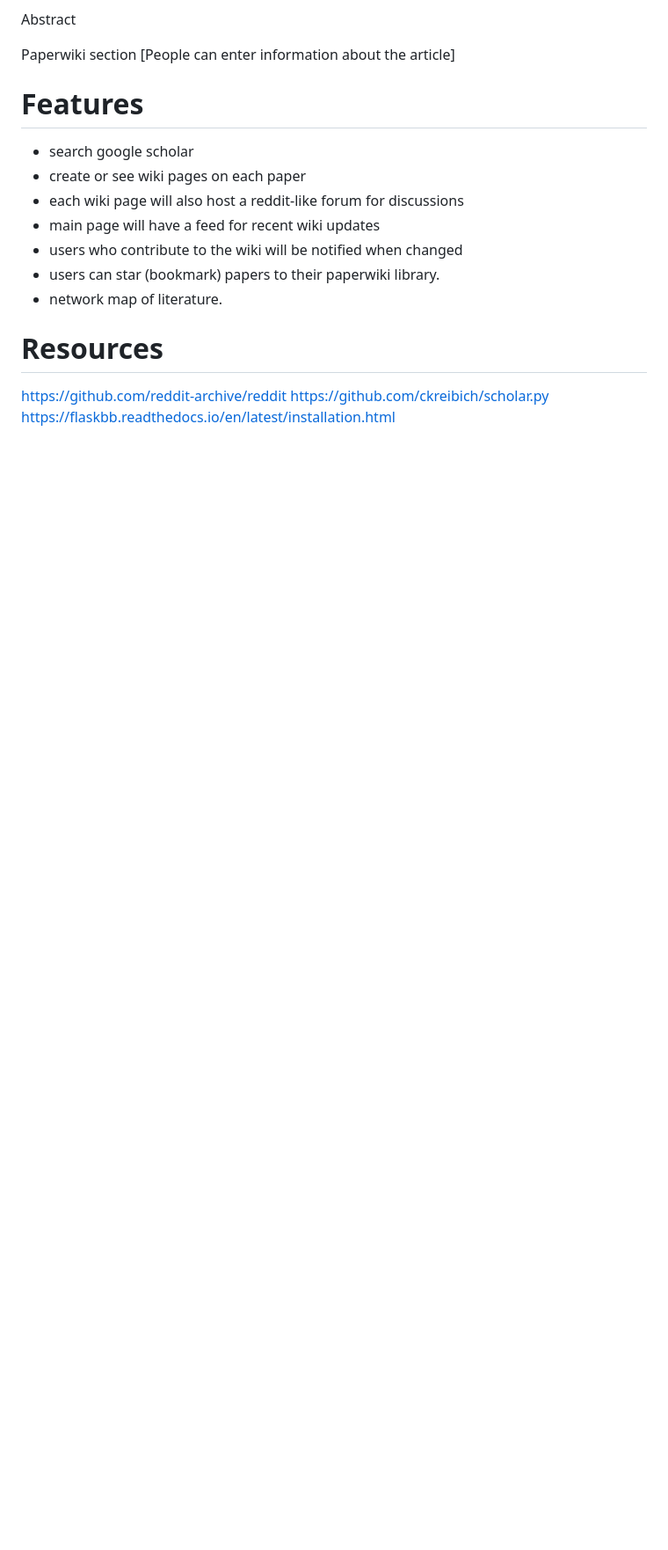
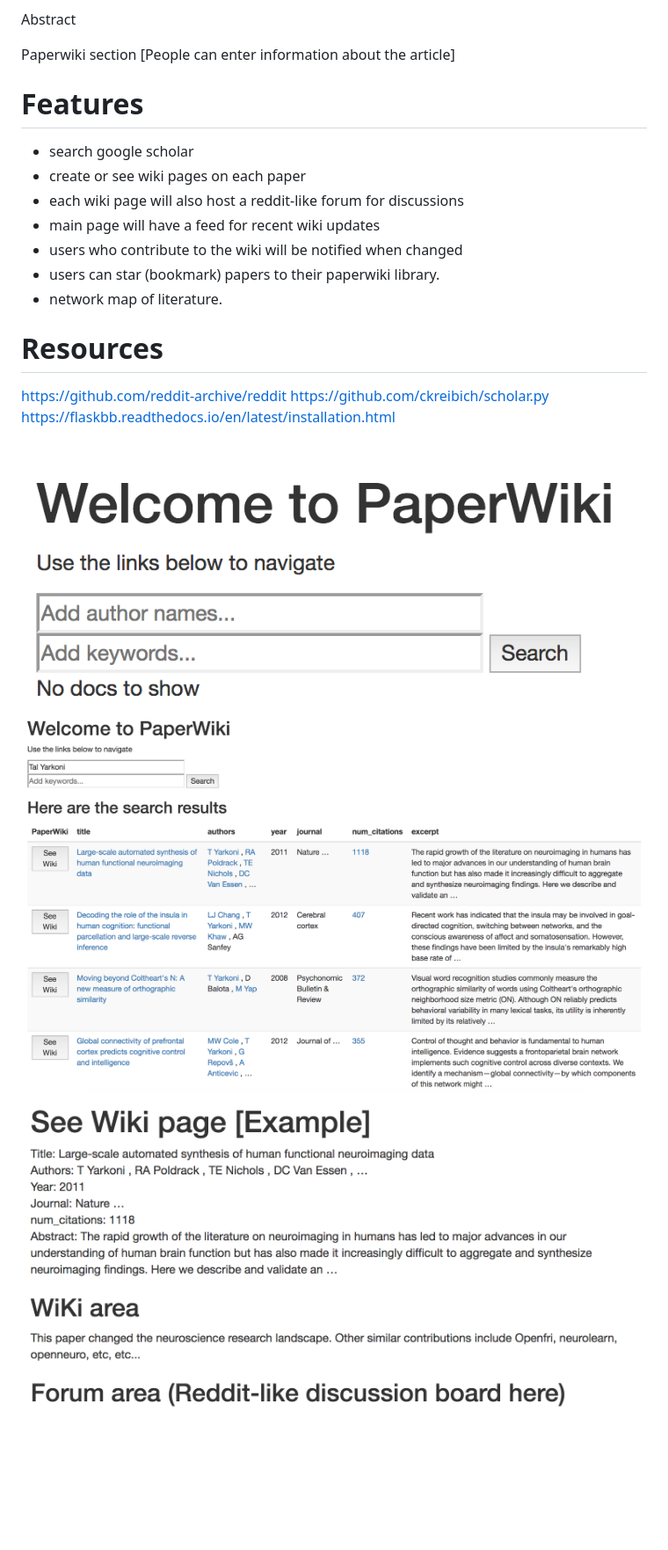
Before and after one commit to jcheong0428/paperwiki, a Markdown page: README.md, the part around one of its changes. Shown at 88% size. Drawn GitHub-style; pictures changed too: images/1.png (added), images/2.png (added), images/3.png (added); blank space fills up the shorter version.

Commit message:
added images

```diff
--- a/README.md
+++ b/README.md
@@ -30,3 +31,7 @@ Paperwiki section
 https://github.com/reddit-archive/reddit
 https://github.com/ckreibich/scholar.py
 https://flaskbb.readthedocs.io/en/latest/installation.html
+
+![alt text](./images/1.png "Logo Title Text 1")
+![alt text](./images/2.png "Logo Title Text 1")
+![alt text](./images/3.png "Logo Title Text 1")
```
Also changed, not shown: other parts of README.md (+1 -0 lines), 1 other file.
